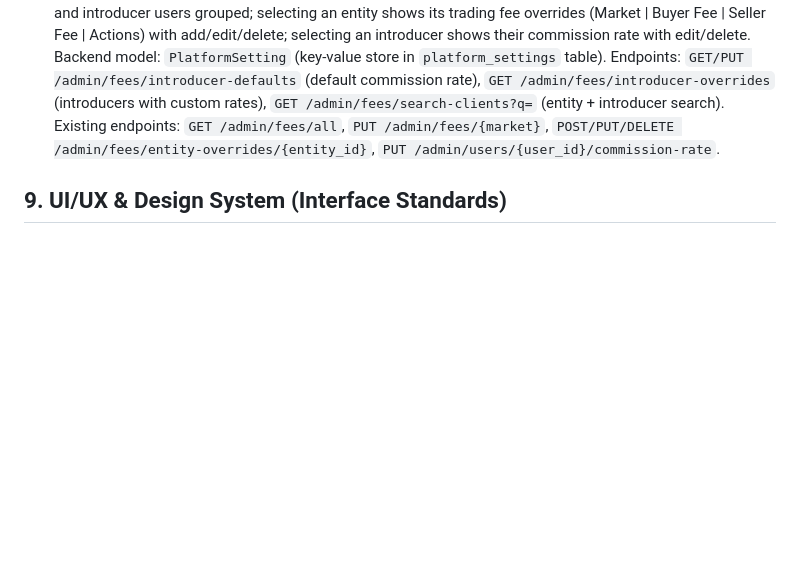
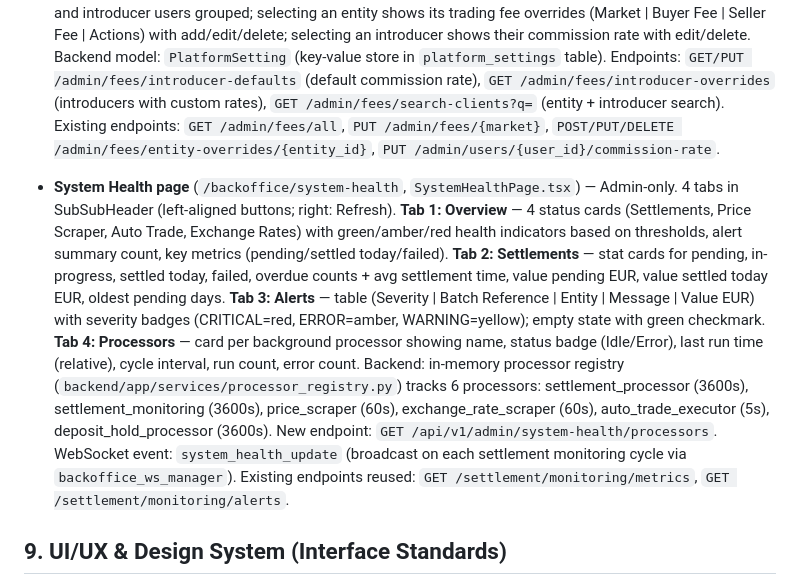
Before and after one commit to OneAIgency/Niha, a Markdown page: app_truth.md, the part around the change. Rendered like a GitHub page; blank space fills up the shorter version.

Commit message:
docs: add system health dashboard to app_truth.md
Co-Authored-By: Claude Opus 4.6 <noreply@anthropic.com>

```diff
--- a/app_truth.md
+++ b/app_truth.md
@@ -226,6 +226,8 @@ All three serialization endpoints use `_build_market_settings_response()` helper
 
 - **Fee Settings page** (`/backoffice/fee-settings`, `FeeSettingsPage.tsx`) — Admin-only. 3 tabs in SubSubHeader (left-aligned buttons; right: Refresh). **Tab 1: Default Fees** — per-market (CEA_CASH, SWAP) buyer/seller fee rates, editable inline. **Tab 2: Introducer Fees** — "Default Commission Rate" card (DB-backed via `platform_settings` table, key `introducer_commission_rate`; default 1%) with inline edit, and "Custom Commission Rates" table listing introducers with rates differing from default (inline edit/delete per row). **Tab 3: Special Fees** — search bar (debounced 300ms, `GET /admin/fees/search-clients?q=`) returns entities and introducer users grouped; selecting an entity shows its trading fee overrides (Market | Buyer Fee | Seller Fee | Actions) with add/edit/delete; selecting an introducer shows their commission rate with edit/delete. Backend model: `PlatformSetting` (key-value store in `platform_settings` table). Endpoints: `GET/PUT /admin/fees/introducer-defaults` (default commission rate), `GET /admin/fees/introducer-overrides` (introducers with custom rates), `GET /admin/fees/search-clients?q=` (entity + introducer search). Existing endpoints: `GET /admin/fees/all`, `PUT /admin/fees/{market}`, `POST/PUT/DELETE /admin/fees/entity-overrides/{entity_id}`, `PUT /admin/users/{user_id}/commission-rate`.
 
+- **System Health page** (`/backoffice/system-health`, `SystemHealthPage.tsx`) — Admin-only. 4 tabs in SubSubHeader (left-aligned buttons; right: Refresh). **Tab 1: Overview** — 4 status cards (Settlements, Price Scraper, Auto Trade, Exchange Rates) with green/amber/red health indicators based on thresholds, alert summary count, key metrics (pending/settled today/failed). **Tab 2: Settlements** — stat cards for pending, in-progress, settled today, failed, overdue counts + avg settlement time, value pending EUR, value settled today EUR, oldest pending days. **Tab 3: Alerts** — table (Severity | Batch Reference | Entity | Message | Value EUR) with severity badges (CRITICAL=red, ERROR=amber, WARNING=yellow); empty state with green checkmark. **Tab 4: Processors** — card per background processor showing name, status badge (Idle/Error), last run time (relative), cycle interval, run count, error count. Backend: in-memory processor registry (`backend/app/services/processor_registry.py`) tracks 6 processors: settlement_processor (3600s), settlement_monitoring (3600s), price_scraper (60s), exchange_rate_scraper (60s), auto_trade_executor (5s), deposit_hold_processor (3600s). New endpoint: `GET /api/v1/admin/system-health/processors`. WebSocket event: `system_health_update` (broadcast on each settlement monitoring cycle via `backoffice_ws_manager`). Existing endpoints reused: `GET /settlement/monitoring/metrics`, `GET /settlement/monitoring/alerts`.
+
 ## 9. UI/UX & Design System (Interface Standards)
 All UI changes must follow the established interface standards. Reference these files when implementing or reviewing frontend code:
 
```
